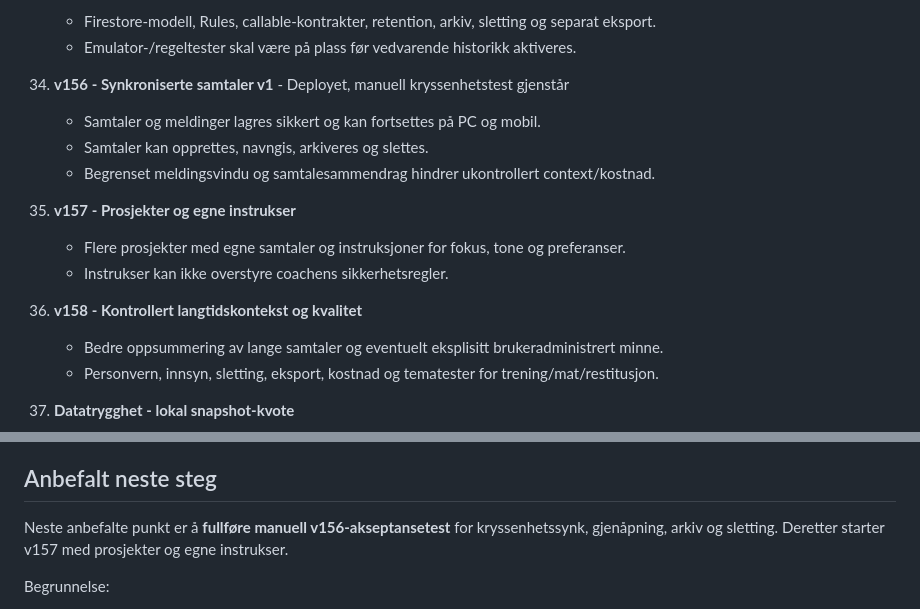
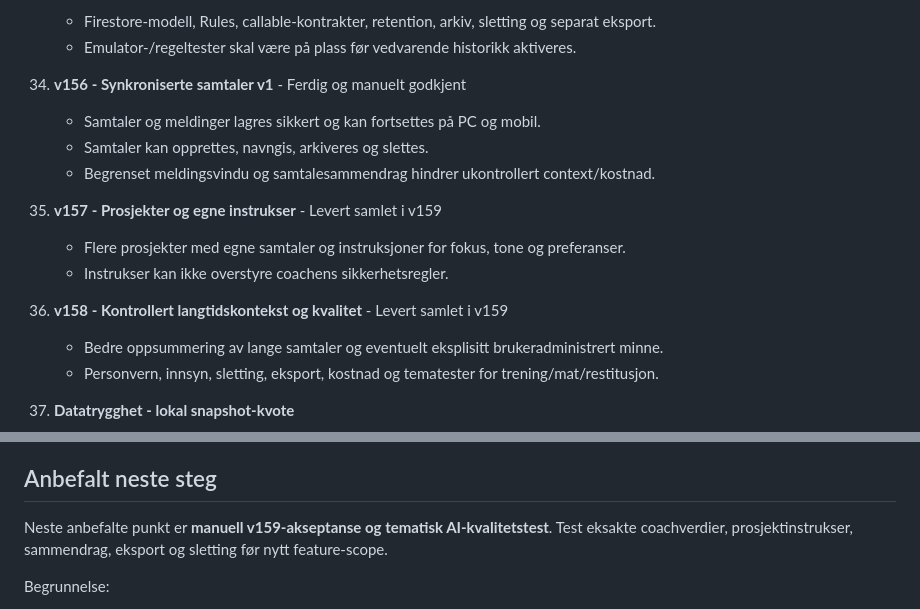
Before and after one commit to espenviigsyversen-droid/training-app, a Markdown page: BACKLOG.md, 2 parts joined by grey strips. Drawn GitHub-style.

Commit message:
v159: update BACKLOG.md

```diff
--- a/BACKLOG.md
+++ b/BACKLOG.md
@@ -153,16 +153,16 @@ Prioritert backlog for videre utvikling av Treningsapp.
     - Firestore-modell, Rules, callable-kontrakter, retention, arkiv, sletting og separat eksport.
     - Emulator-/regeltester skal være på plass før vedvarende historikk aktiveres.
 
-34. **v156 - Synkroniserte samtaler v1** - Deployet, manuell kryssenhetstest gjenstår
+34. **v156 - Synkroniserte samtaler v1** - Ferdig og manuelt godkjent
     - Samtaler og meldinger lagres sikkert og kan fortsettes på PC og mobil.
     - Samtaler kan opprettes, navngis, arkiveres og slettes.
     - Begrenset meldingsvindu og samtalesammendrag hindrer ukontrollert context/kostnad.
 
-35. **v157 - Prosjekter og egne instrukser**
+35. **v157 - Prosjekter og egne instrukser** - Levert samlet i v159
     - Flere prosjekter med egne samtaler og instruksjoner for fokus, tone og preferanser.
     - Instrukser kan ikke overstyre coachens sikkerhetsregler.
 
-36. **v158 - Kontrollert langtidskontekst og kvalitet**
+36. **v158 - Kontrollert langtidskontekst og kvalitet** - Levert samlet i v159
     - Bedre oppsummering av lange samtaler og eventuelt eksplisitt brukeradministrert minne.
     - Personvern, innsyn, sletting, eksport, kostnad og tematester for trening/mat/restitusjon.
 
@@ -197,7 +197,7 @@ Disse punktene var del av den tidlige v142-idéen, men er bevisst flyttet ut av
 
 ## Anbefalt neste steg
 
-Neste anbefalte punkt er å **fullføre manuell v156-akseptansetest** for kryssenhetssynk, gjenåpning, arkiv og sletting. Deretter starter v157 med prosjekter og egne instrukser.
+Neste anbefalte punkt er **manuell v159-akseptanse og tematisk AI-kvalitetstest**. Test eksakte coachverdier, prosjektinstrukser, sammendrag, eksport og sletting før nytt feature-scope.
 
 Begrunnelse:
 - v143b har etablert en validert parameterkilde med trygg fallback
```
